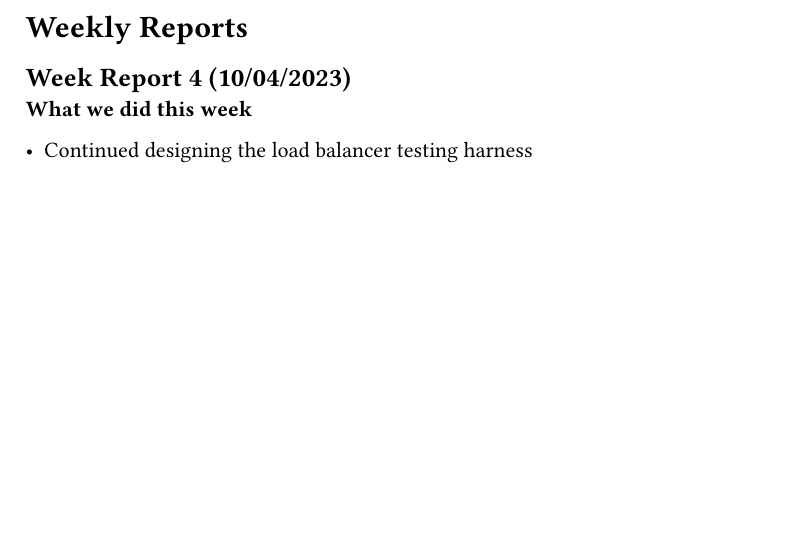
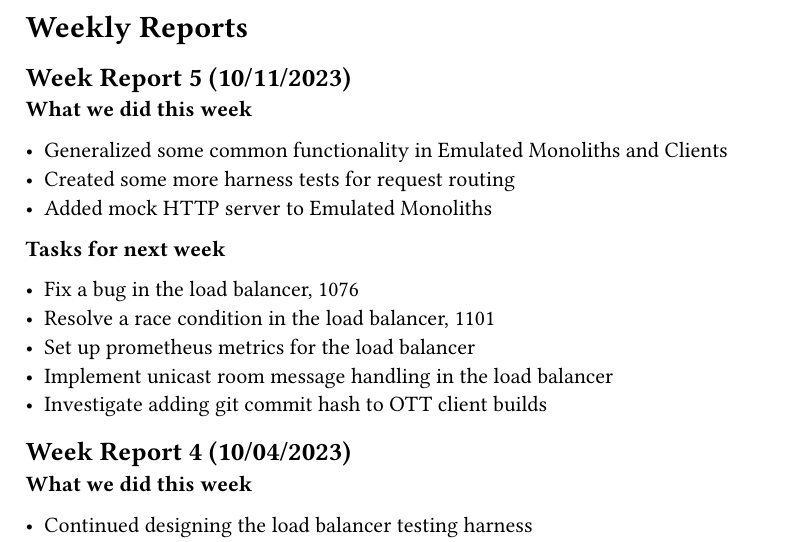
Before and after one commit to dyc3/senior-design, a Typst document (weekly-reports.typ): part of page 1 of 2, cut so that both start at the same text, the shorter picture padded with empty space. Compiled offline with Typst 0.15.

Commit message:
add week report 5 (#65)

```diff
--- a/weekly-reports.typ
+++ b/weekly-reports.typ
@@ -1,4 +1,20 @@
 = Weekly Reports <reports>
+
+== Week Report 5 (10/11/2023) <report-w5>
+
+*What we did this week*
+
+- Generalized some common functionality in Emulated Monoliths and Clients
+- Created some more harness tests for request routing
+- Added mock HTTP server to Emulated Monoliths
+
+*Tasks for next week*
+
+- Fix a bug in the load balancer, #link("https://github.com/dyc3/opentogethertube/issues/1076", [#1076])
+- Resolve a race condition in the load balancer, #link("https://github.com/dyc3/opentogethertube/issues/1101", [#1101])
+- Set up prometheus metrics for the load balancer
+- Implement unicast room message handling in the load balancer
+- Investigate adding git commit hash to OTT client builds
 
 == Week Report 4 (10/04/2023) <report-w4>
 
```
